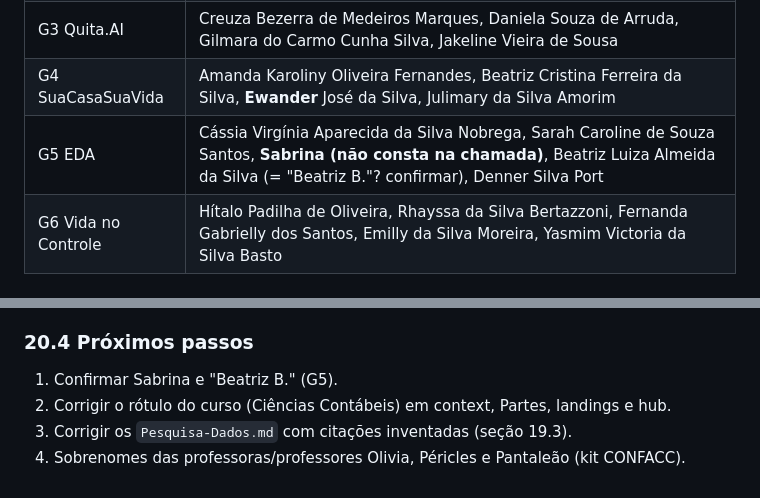
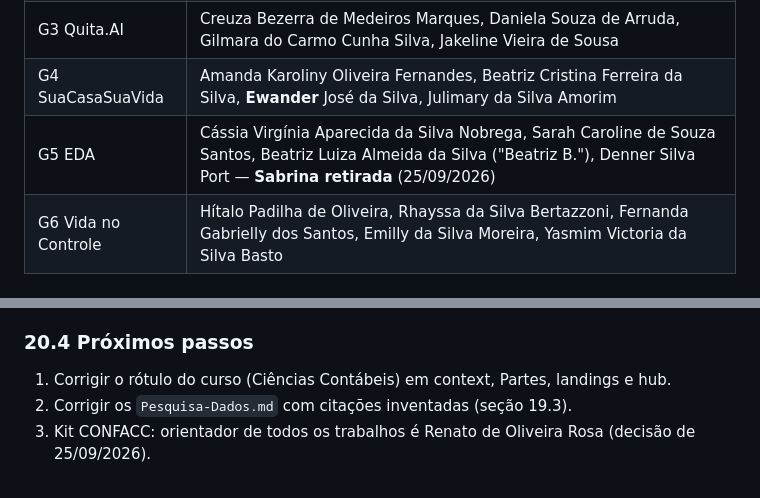
Before and after one commit to renato0503/3SemVG, a Markdown page: context.md, 2 parts joined by grey strips. GitHub-like rendering.

Commit message:
docs: context.md — decisões de 25/09 (Sabrina retirada, orientador único)
Co-Authored-By: Claude Opus 5.5 <noreply@anthropic.com>

```diff
--- a/context.md
+++ b/context.md
@@ -701,7 +701,7 @@ suspeitos cada, além do G6 com 14/14 fabricados) quando o usuário pediu pra re
 | G2 LifePath | Maria Eloise da Cruz Silva, Izabelli Aparecida Rodrigues Silva, Talita Veronica de Arruda Nassarden, Nicolli Thainá Conceição Rodrigues Silva |
 | G3 Quita.AI | Creuza Bezerra de Medeiros Marques, Daniela Souza de Arruda, Gilmara do Carmo Cunha Silva, Jakeline Vieira de Sousa |
 | G4 SuaCasaSuaVida | Amanda Karoliny Oliveira Fernandes, Beatriz Cristina Ferreira da Silva, **Ewander** José da Silva, Julimary da Silva Amorim |
-| G5 EDA | Cássia Virgínia Aparecida da Silva Nobrega, Sarah Caroline de Souza Santos, **Sabrina (não consta na chamada)**, Beatriz Luiza Almeida da Silva (= "Beatriz B."? confirmar), Denner Silva Port |
+| G5 EDA | Cássia Virgínia Aparecida da Silva Nobrega, Sarah Caroline de Souza Santos, Beatriz Luiza Almeida da Silva ("Beatriz B."), Denner Silva Port — **Sabrina retirada** (25/09/2026) |
 | G6 Vida no Controle | Hítalo Padilha de Oliveira, Rhayssa da Silva Bertazzoni, Fernanda Gabrielly dos Santos, Emilly da Silva Moreira, Yasmim Victoria da Silva Basto |
 
 ### 20.3 CONFACC 2026
@@ -709,7 +709,6 @@ suspeitos cada, além do G6 com 14/14 fabricados) quando o usuário pediu pra re
 - As referências dos resumos usam **só DOIs que existem nos brutos da API** (`_pesquisa/saidas`). As citações inventadas da seção 19.3 continuam **nos `Pesquisa-Dados.md` desta pasta** (2 no G1, 2 no G2, 2 no G3, 2 no G4, 2 no G5 e as 14 do G6) — a correção desses arquivos segue pendente (plano na seção 19.3).
 
 ### 20.4 Próximos passos
-1. Confirmar Sabrina e "Beatriz B." (G5).
-2. Corrigir o rótulo do curso (Ciências Contábeis) em context, Partes, landings e hub.
+1. Corrigir o rótulo do curso (Ciências Contábeis) em context, Partes, landings e hub.
 3. Corrigir os `Pesquisa-Dados.md` com citações inventadas (seção 19.3).
-4. Sobrenomes das professoras/professores Olivia, Péricles e Pantaleão (kit CONFACC).
+3. Kit CONFACC: orientador de todos os trabalhos é Renato de Oliveira Rosa (decisão de 25/09/2026).
```
